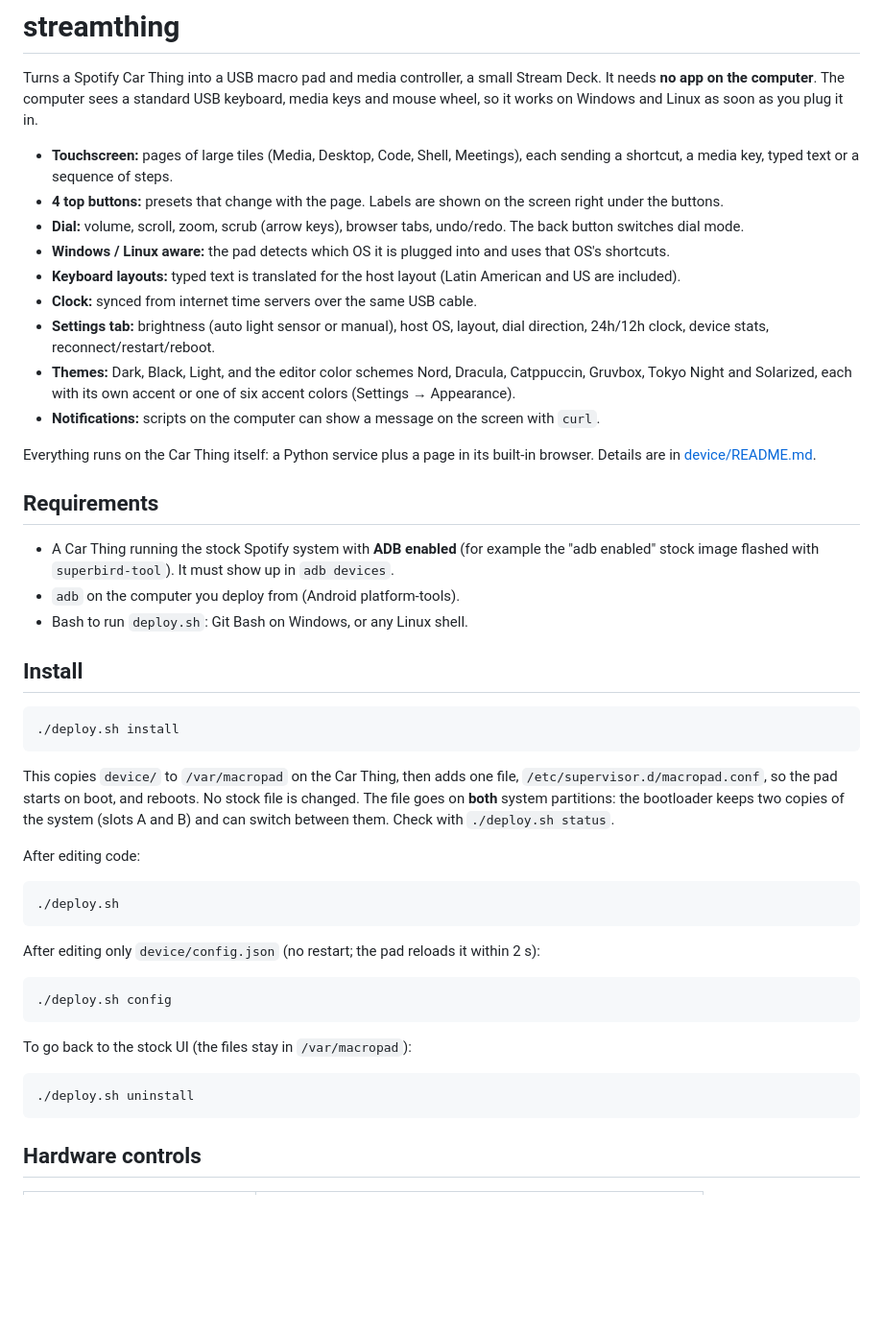
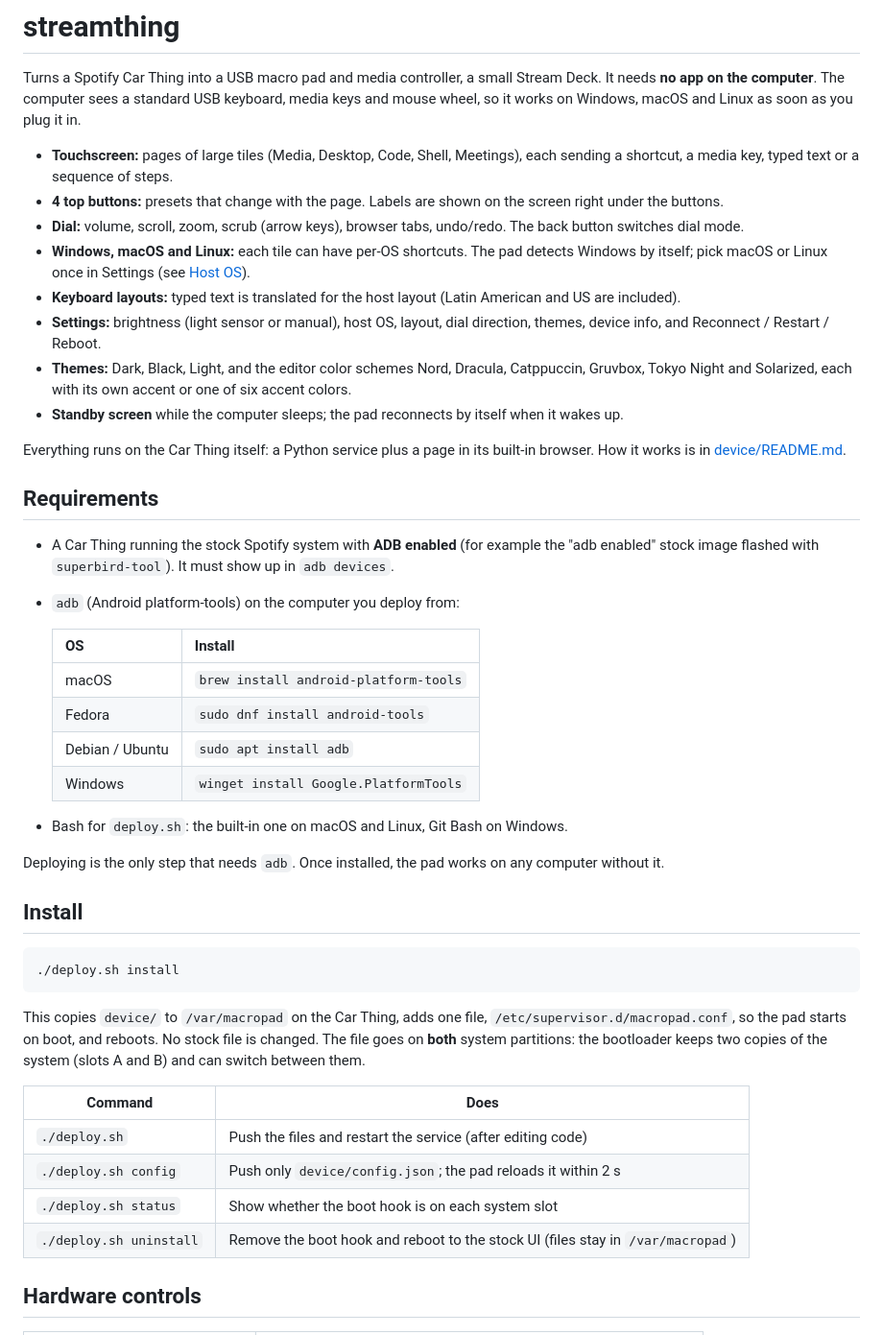
Before and after one commit to godoyLeonardo/thingdeck, a Markdown page: README.md, the part around one of its changes. Shown at 96% size. GitHub-like rendering; blank space fills up the shorter version.

````diff
--- a/README.md
+++ b/README.md
@@ -2,8 +2,8 @@
 
 Turns a Spotify Car Thing into a USB macro pad and media controller, a small
 Stream Deck. It needs **no app on the computer**. The computer sees a standard
-USB keyboard, media keys and mouse wheel, so it works on Windows and Linux as soon
-as you plug it in.
+USB keyboard, media keys and mouse wheel, so it works on Windows, macOS and Linux
+as soon as you plug it in.
 
 - **Touchscreen:** pages of large tiles (Media, Desktop, Code, Shell, Meetings),
   each sending a shortcut, a media key, typed text or a sequence of steps.
@@ -11,29 +11,40 @@ as you plug it in.
   screen right under the buttons.
 - **Dial:** volume, scroll, zoom, scrub (arrow keys), browser tabs, undo/redo.
   The back button switches dial mode.
-- **Windows / Linux aware:** the pad detects which OS it is plugged into and uses
-  that OS's shortcuts.
+- **Windows, macOS and Linux:** each tile can have per-OS shortcuts. The pad
+  detects Windows by itself; pick macOS or Linux once in Settings (see
+  [Host OS](#host-os)).
 - **Keyboard layouts:** typed text is translated for the host layout
   (Latin American and US are included).
-- **Clock:** synced from internet time servers over the same USB cable.
-- **Settings tab:** brightness (auto light sensor or manual), host OS, layout,
-  dial direction, 24h/12h clock, device stats, reconnect/restart/reboot.
+- **Settings:** brightness (light sensor or manual), host OS, layout, dial
+  direction, themes, device info, and Reconnect / Restart / Reboot.
 - **Themes:** Dark, Black, Light, and the editor color schemes Nord, Dracula,
   Catppuccin, Gruvbox, Tokyo Night and Solarized, each with its own accent or
-  one of six accent colors (Settings → Appearance).
-- **Notifications:** scripts on the computer can show a message on the screen
-  with `curl`.
+  one of six accent colors.
+- **Standby screen** while the computer sleeps; the pad reconnects by itself
+  when it wakes up.
 
 Everything runs on the Car Thing itself: a Python service plus a page in its
-built-in browser. Details are in [device/README.md](device/README.md).
+built-in browser. How it works is in [device/README.md](device/README.md).
 
 ## Requirements
 
 - A Car Thing running the stock Spotify system with **ADB enabled** (for example
   the "adb enabled" stock image flashed with `superbird-tool`). It must show up in
   `adb devices`.
-- `adb` on the computer you deploy from (Android platform-tools).
-- Bash to run `deploy.sh`: Git Bash on Windows, or any Linux shell.
+- `adb` (Android platform-tools) on the computer you deploy from:
+
+  | OS | Install |
+  |---|---|
+  | macOS | `brew install android-platform-tools` |
+  | Fedora | `sudo dnf install android-tools` |
+  | Debian / Ubuntu | `sudo apt install adb` |
+  | Windows | `winget install Google.PlatformTools` |
+
+- Bash for `deploy.sh`: the built-in one on macOS and Linux, Git Bash on Windows.
+
+Deploying is the only step that needs `adb`. Once installed, the pad works on any
+computer without it.
 
 ## Install
 
@@ -41,29 +52,18 @@ built-in browser. Details are in [device/README.md](device/README.md).
 ./deploy.sh install
 ```
 
-This copies `device/` to `/var/macropad` on the Car Thing, then adds one file,
-`/etc/supervisor.d/macropad.conf`, so the pad starts on boot, and reboots.
-No stock file is changed. The file goes on **both** system partitions: the
+This copies `device/` to `/var/macropad` on the Car Thing, adds one file,
+`/etc/supervisor.d/macropad.conf`, so the pad starts on boot, and reboots. No
+stock file is changed. The file goes on **both** system partitions: the
 bootloader keeps two copies of the system (slots A and B) and can switch between
-them. Check with `./deploy.sh status`.
+them.
 
-After editing code:
-
-```bash
-./deploy.sh
-```
-
-After editing only `device/config.json` (no restart; the pad reloads it within 2 s):
-
-```bash
-./deploy.sh config
-```
-
-To go back to the stock UI (the files stay in `/var/macropad`):
-
-```bash
-./deploy.sh uninstall
-```
+| Command | Does |
+|---|---|
+| `./deploy.sh` | Push the files and restart the service (after editing code) |
+| `./deploy.sh config` | Push only `device/config.json`; the pad reloads it within 2 s |
+| `./deploy.sh status` | Show whether the boot hook is on each system slot |
+| `./deploy.sh uninstall` | Remove the boot hook and reboot to the stock UI (files stay in `/var/macropad`) |
 
 ## Hardware controls
 
````
Also changed, not shown: other parts of README.md (+47 -85 lines), device/README.md (+66 -72 lines).
